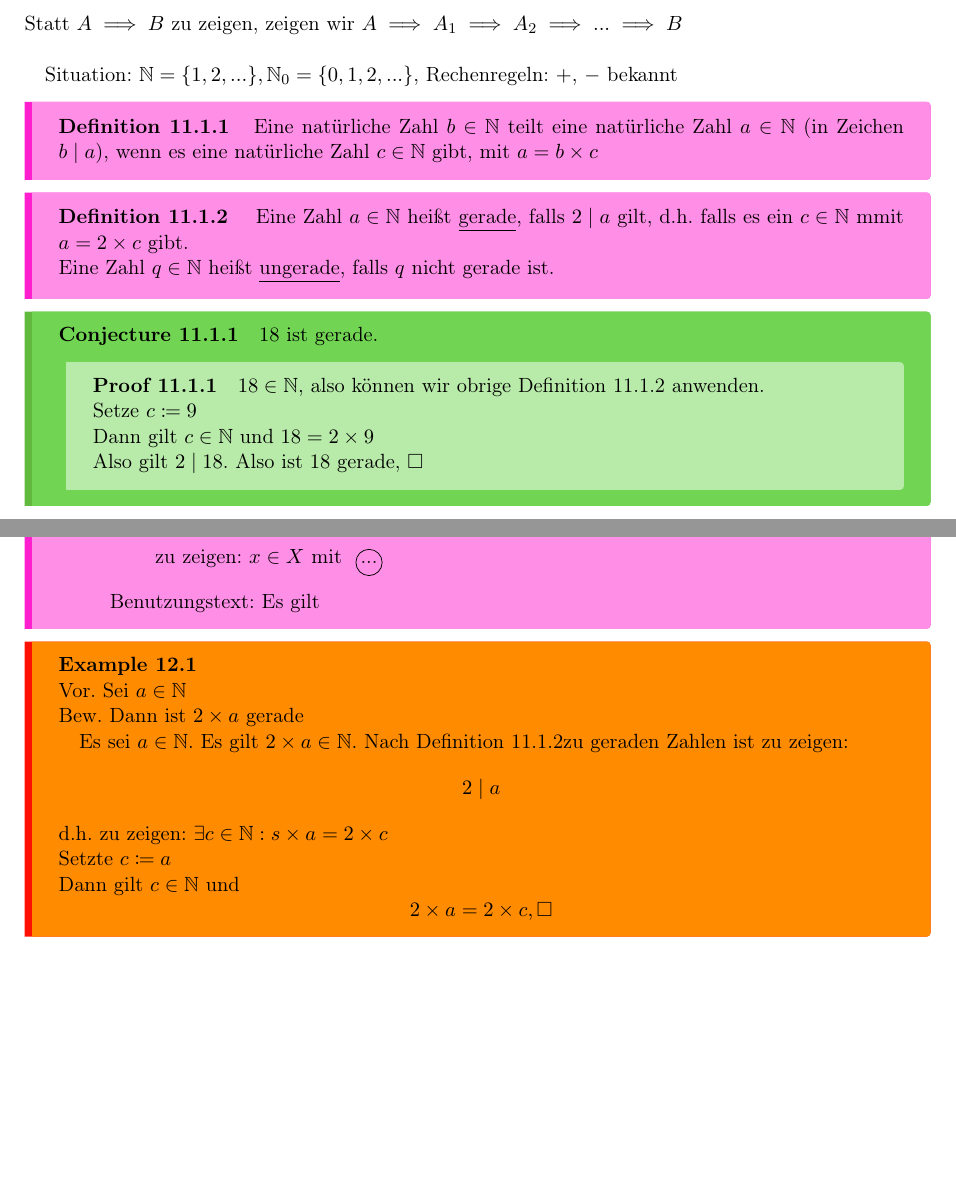
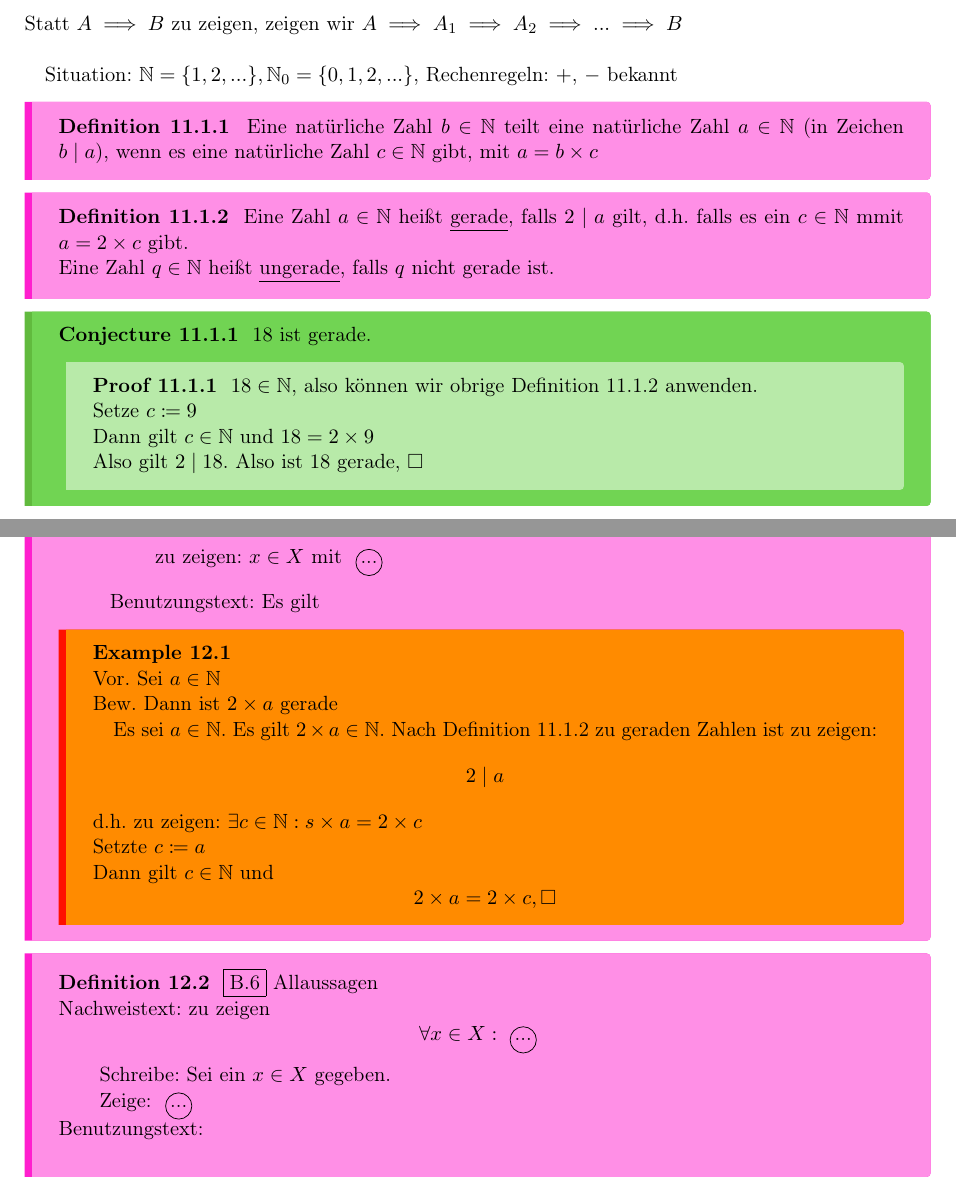
Before and after one commit to Zsasle/uni-math, a LaTeX document (pre-course/lecture.tex): two parts of pages 8 and 9 of 9, joined at a grey line, cut so that both start at the same text, the shorter picture padded with empty space. Compiled offline with pdfLaTeX.

Commit message:
renewed counter for these environment boxes I use, know using the build in function... lol - and extension to the document

```diff
--- a/pre-course/lecture.tex
+++ b/pre-course/lecture.tex
@@ -93,14 +93,16 @@
 	}
 }
 \newcommand{\cachemyenvironment}[4]{ % command to define \#1#2number, #1#2 tcolorbox, #1#2box %
-	\expandafter\xdef\csname#1#2number\endcsname{\number1}
+	%\expandafter\xdef\csname#1#2number\endcsname{\number1}
+	\newcounter{#1#2number}[#1section]
+	\expandafter\renewcommand\csname the#1#2number\endcsname{\csname the#1section\endcsname.\arabic{#1#2number}}
 	\myboxenvironment{#1}{#2}{#3}{#4}
 	\newenvironment{#1#2box}{
-		\begin{cache#1#2box}
-			{\textbf{\MakeUppercase#2 \csname the#1section\endcsname.\csname#1#2number\endcsname}}
+		\begin{cache#1#2box}%
+			\refstepcounter{#1#2number}
+			{\textbf{\MakeUppercase#2 \csname the#1#2number\endcsname}}%
 			\setlength\parindent{1em}
 		}{
-			\expandafter\xdef\csname#1#2number\endcsname{\expandafter\number\numexpr\csname#1#2number\endcsname+1\relax}
 		\end{cache#1#2box}
 	}
 }
@@ -112,33 +114,40 @@
 %%%%%%%%%%%%%%%%%%%%%%%%%%%%%%%%
 
 \newcommand{\myenvironment}[3]{
-	\cachemyenvironment{}{#1}{#2}{#3}
+	\cachemyenvironment{}{#1}{#2}{#3}%
 	\cachemyenvironment{sub}{#1}{#2}{#3}
 }
 
-\myenvironment{example}		{gadse-orange}
+\myenvironment{example}		{gadse-orange}%
 				{gadse-red}
-\myenvironment{exercise}	{gadse-orange!50!gadse-yellow}
+\myenvironment{exercise}	{gadse-orange!50!gadse-yellow}%
 				{gadse-red!50!gadse-orange}
-\myenvironment{problem}		{gadse-yellow}
+\myenvironment{problem}		{gadse-yellow}%
 				{gadse-orange}
-\myenvironment{definition}	{gadse-pink!50!gadse-white}
+\myenvironment{definition}	{gadse-pink!50!gadse-white}%
 				{gadse-pink}
-\myenvironment{theorem}		{gadse-dark-green!50!gadse-light-green}
+\myenvironment{theorem}		{gadse-dark-green!50!gadse-light-green}%
 				{gadse-dark-green!100!gadse-ligth-green}
-\myenvironment{lemma}		{gadse-dark-green!25!gadse-light-green}
+\myenvironment{lemma}		{gadse-dark-green!25!gadse-light-green}%
 				{gadse-dark-green!75!gadse-light-green}
-\myenvironment{conjecture}	{gadse-light-green}
+\myenvironment{conjecture}	{gadse-light-green}%
 				{gadse-dark-green!25!gadse-light-green}
-\myenvironment{proof}		{gadse-light-green!50!gadse-white}
+\myenvironment{proof}		{gadse-light-green!50!gadse-white}%
 				{gadse-light-green!100!gadse-white}
 
+
+\newenvironment{indentpar}{
+	\hfill\begin{minipage}{\dimexpr\textwidth-2em}%
+		\xdef\tpd{\the\prevdepth}
+	}{
+	\end{minipage}
+}
 
 %%%%%%%%%%%%%%%%%%%%%%%%%%%%
 %%% sets #2numbers to #1 %%%
 %%%%%%%%%%%%%%%%%%%%%%%%%%%%
 
-\newcommand{\setnumbers}[2]{
+\newcommand{\setnumbersxx}[2]{
 	\expandafter\xdef\csname #2examplenumber\endcsname	{\number#1}
 	\expandafter\xdef\csname #2exercisenumber\endcsname	{\number#1}
 	\expandafter\xdef\csname #2problemnumber\endcsname	{\number#1}
@@ -147,6 +156,17 @@
 	\expandafter\xdef\csname #2lemmanumber\endcsname	{\number#1}
 	\expandafter\xdef\csname #2conjecturenumber\endcsname	{\number#1}
 	\expandafter\xdef\csname #2proofnumber\endcsname	{\number#1}
+}
+
+\newcommand{\setnumbers}[2]{
+	\setcounter{#2examplenumber}	{#1}
+	\setcounter{#2exercisenumber}	{#1}
+	\setcounter{#2problemnumber}	{#1}
+	\setcounter{#2definitionnumber}	{#1}
+	\setcounter{#2theoremnumber}	{#1}
+	\setcounter{#2lemmanumber}	{#1}
+	\setcounter{#2conjecturenumber}	{#1}
+	\setcounter{#2proofnumber}	{#1}
 }
 
 
@@ -171,8 +191,8 @@
 %\titleformat{\section}{\bfseries}{\setnumbers{1}{}\thesection . }{0pt}{}{}
 %\titleformat{\subsection}{\bfseries}{\setnumbers{1}{sub}\thesubsection . }{0pt}{}{}
 
-\renewcommand*{\sectionformat}{\setnumbers{1}{}\thesection.\enskip}
-\renewcommand*{\subsectionformat}{\setnumbers{1}{sub}\thesubsection.\enskip}
+\renewcommand*{\sectionformat}{\setnumbers{0}{}\thesection.\enskip}
+\renewcommand*{\subsectionformat}{\setnumbers{0}{sub}\thesubsection.\enskip}
 
 
 %%%%%%%%%%%%%
@@ -577,14 +597,14 @@ Situation: $\mathbb{N} = \{1, 2, ... \}, \mathbb{N}_0 = \{0, 1, 2, ... \}$, Rech
 	Eine natürliche Zahl $b \in \mathbb{N}$ teilt eine natürliche Zahl $a \in \mathbb{N}$ (in Zeichen $b \mid a$), wenn es eine natürliche Zahl $c \in \mathbb{N}$ gibt, mit $a = b \times c$
 \end{subdefinitionbox}
 \begin{subdefinitionbox}
-	\xdef\defgeradezahl{\thesubsection.\subdefinitionnumber}
+	\label{subdefgeradezahl}
 	Eine Zahl $a \in \mathbb{N}$ heißt \underline{gerade}, falls $2\mid a$ gilt, d.h. falls es ein $c \in \mathbb{N}$ mmit $a = 2 \times c$ gibt.\\
 	Eine Zahl $q \in \mathbb{N}$ heißt \underline{ungerade}, falls $q$ nicht gerade ist.
 \end{subdefinitionbox}
 \begin{subconjecturebox}
 	$18$ ist gerade.
 	\begin{subproofbox}
-		$18 \in \mathbb{N}$, also können wir obrige Definition \defgeradezahl{} anwenden.\\
+		$18 \in \mathbb{N}$, also können wir obrige Definition \ref{subdefgeradezahl} anwenden.\\
 		Setze $c \coloneqq 9$\\
 		Dann gilt $c \in \mathbb{N}$ und $18 = 2 \times 9$\\
 		Also gilt $2 \mid 18$. Also ist $18$ gerade, $\square$
@@ -616,17 +636,29 @@ Situation: $\mathbb{N} = \{1, 2, ... \}, \mathbb{N}_0 = \{0, 1, 2, ... \}$, Rech
 			\end{enumerate}
 		\item Benutzungstext: Es gilt
 	\end{enumerate}
-\end{definitionbox}
 	\begin{examplebox}
 		\newline
 		Vor. Sei $a \in \mathbb{N}$\\
 		Bew. Dann ist $2 \times a$ gerade\par
-	Es sei $a \in \mathbb{N}$. Es gilt $2 \times a \in \mathbb{N}$. Nach Definition \defgeradezahl zu geraden Zahlen ist zu zeigen:
+		Es sei $a \in \mathbb{N}$. Es gilt $2 \times a \in \mathbb{N}$. Nach Definition \ref{subdefgeradezahl} zu geraden Zahlen ist zu zeigen:
 		\[ 2 \mid a \]
 		d.h. zu zeigen: $ \exists c \in \mathbb{N} : s \times a = 2 \times c $\\
 		Setzte $ c \coloneqq a $\\
 		Dann gilt $ c \in \mathbb{N} $ und
 		\[ 2 \times a = 2 \times c, \square \]
 	\end{examplebox}
+\end{definitionbox}
+\begin{definitionbox}
+	\fbox{B.6} Allaussagen\\
+	Nachweistext: zu zeigen
+	\[ \forall x \in X : \text{\circled{...}} \]
+	\begin{indentpar}
+		Schreibe:
+		Sei ein $ x \in X $ gegeben.\\
+		Zeige: \circled{...}
+	\end{indentpar}
+	Benutzungstext:
+	\[ \label{B.6.1} \]
+\end{definitionbox}
 
 \end{document}
```
Also changed, not shown: pre-course/lecture.pdf, 2 other files. Lines whose indentation alone changed are shown as unchanged.
